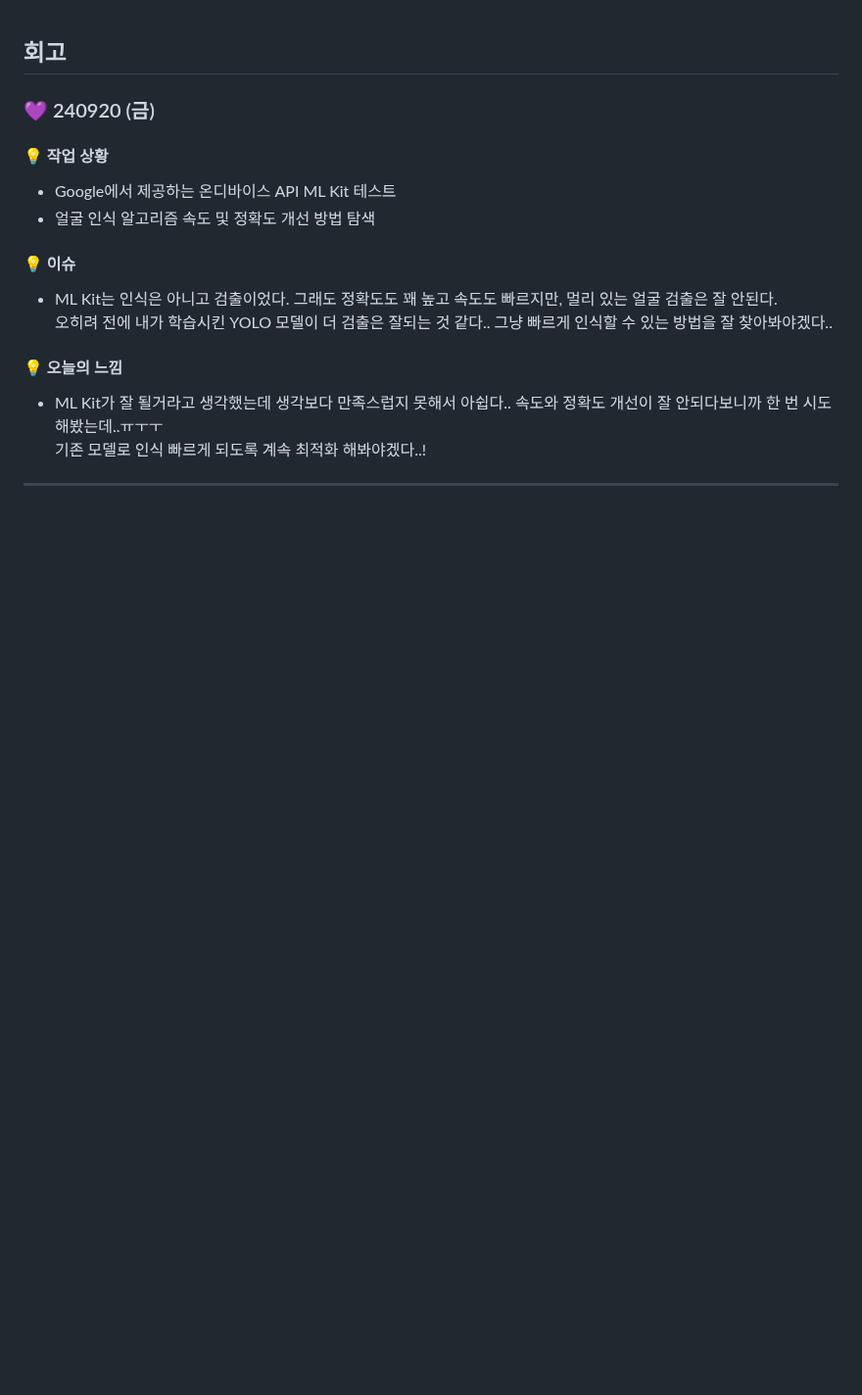
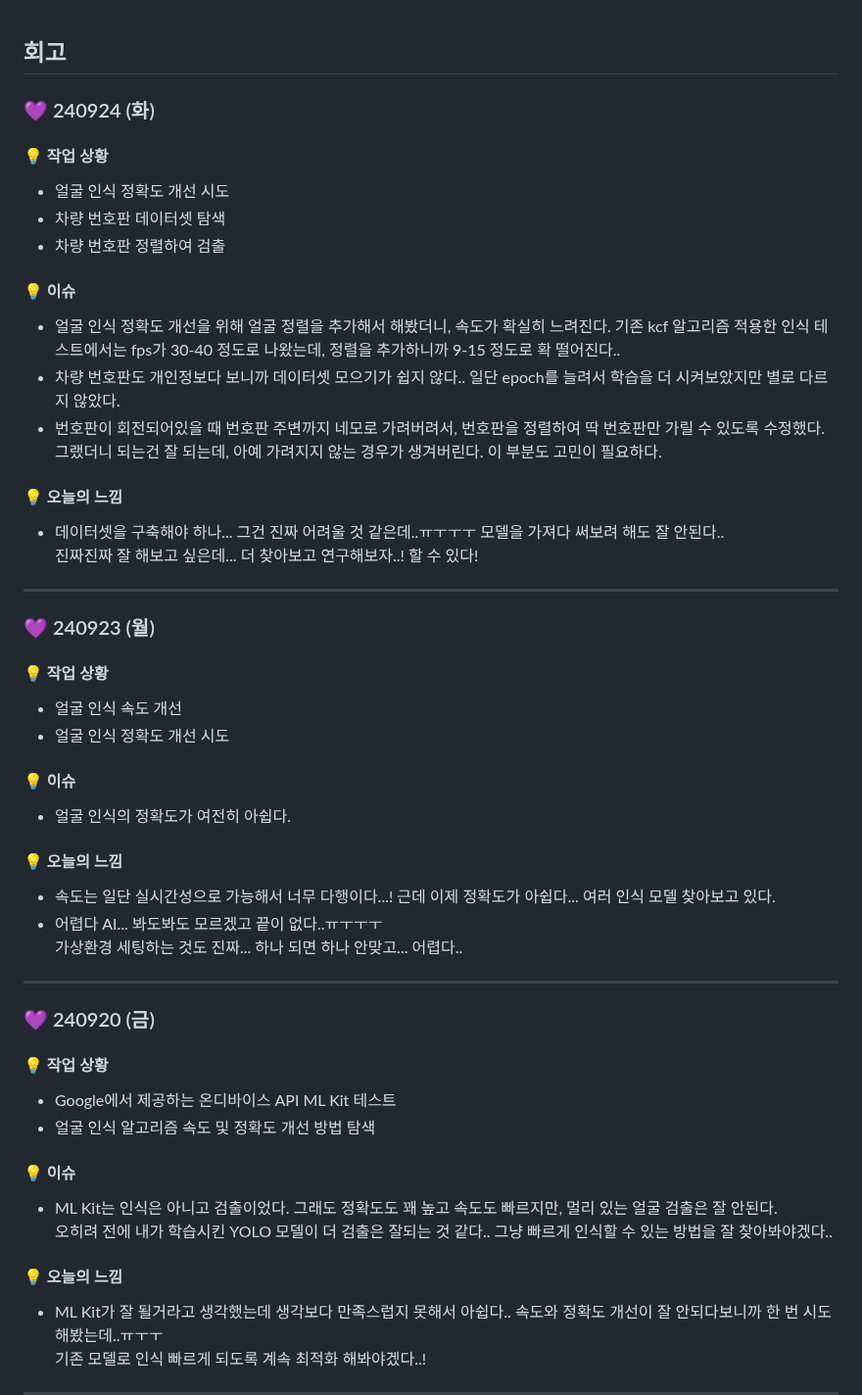
Before and after one commit to jungyeojinn/bbip, a Markdown page: 민예림/README.md, the part around the change. Shown at 98% size. Rendered like a GitHub page; blank space fills up the shorter version.

Commit message:
docs: 240924 README 업데이트

```diff
--- a/민예림/README.md
+++ b/민예림/README.md
@@ -1,5 +1,43 @@
 ## 회고
 
+### 💜 240924 (화)
+
+#### 💡 작업 상황
+- 얼굴 인식 정확도 개선 시도
+- 차량 번호판 데이터셋 탐색
+- 차량 번호판 정렬하여 검출
+
+
+#### 💡 이슈
+- 얼굴 인식 정확도 개선을 위해 얼굴 정렬을 추가해서 해봤더니, 속도가 확실히 느려진다. 기존 kcf 알고리즘 적용한 인식 테스트에서는 fps가 30-40 정도로 나왔는데, 정렬을 추가하니까 9-15 정도로 확 떨어진다..
+- 차량 번호판도 개인정보다 보니까 데이터셋 모으기가 쉽지 않다.. 일단 epoch를 늘려서 학습을 더 시켜보았지만 별로 다르지 않았다.<br>
+- 번호판이 회전되어있을 때 번호판 주변까지 네모로 가려버려서, 번호판을 정렬하여 딱 번호판만 가릴 수 있도록 수정했다. 그랬더니 되는건 잘 되는데, 아예 가려지지 않는 경우가 생겨버린다. 이 부분도 고민이 필요하다.
+
+
+#### 💡 오늘의 느낌
+- 데이터셋을 구축해야 하나... 그건 진짜 어려울 것 같은데..ㅠㅜㅜㅜ 모델을 가져다 써보려 해도 잘 안된다..<br>
+진짜진짜 잘 해보고 싶은데... 더 찾아보고 연구해보자..! 할 수 있다!
+
+
+---
+
+
+### 💜 240923 (월)
+
+#### 💡 작업 상황
+- 얼굴 인식 속도 개선
+- 얼굴 인식 정확도 개선 시도
+
+#### 💡 이슈
+- 얼굴 인식의 정확도가 여전히 아쉽다.
+
+
+####  💡 오늘의 느낌
+- 속도는 일단 실시간성으로 가능해서 너무 다행이다...! 근데 이제 정확도가 아쉽다... 여러 인식 모델 찾아보고 있다.
+- 어렵다 AI... 봐도봐도 모르겠고 끝이 없다..ㅠㅜㅜㅜ<BR>
+가상환경 세팅하는 것도 진짜... 하나 되면 하나 안맞고... 어렵다..
+
+---
 
 ### 💜 240920 (금)
 
```
